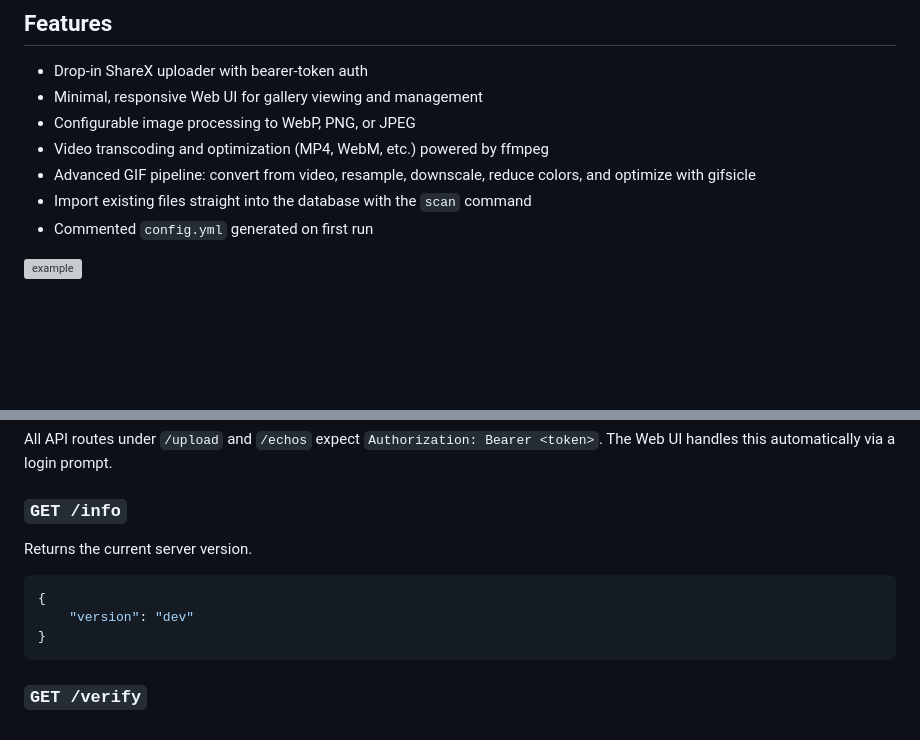
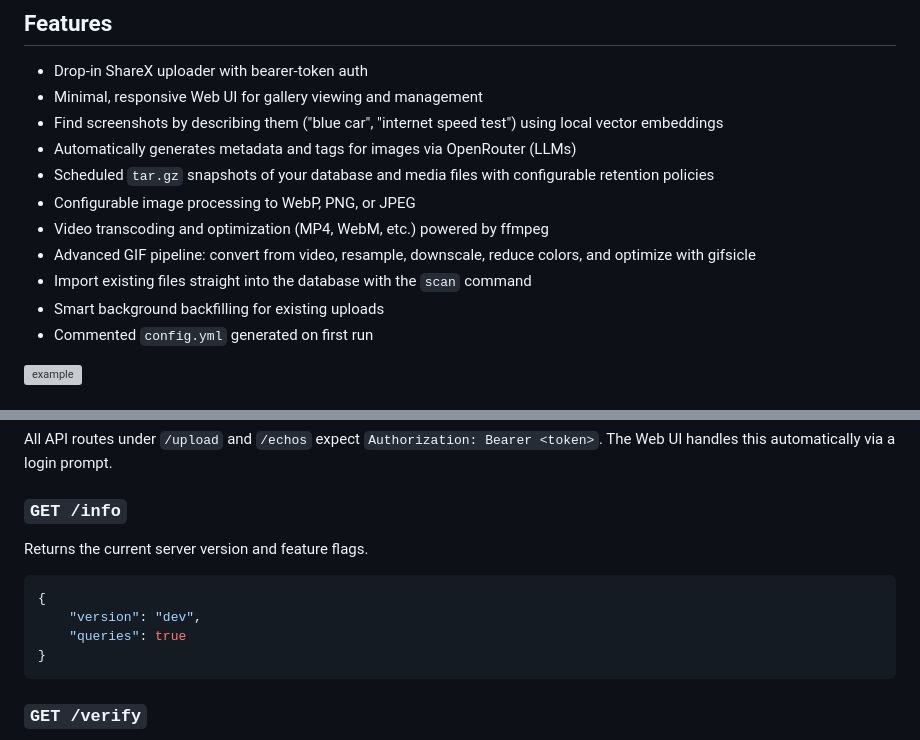
Before and after one commit to coalaura/echo-vault, a Markdown page: README.md, 2 parts joined by grey strips. Rendered like a GitHub page; blank space fills up the shorter version; grey boxes are pictures that could not be loaded.

````diff
--- a/README.md
+++ b/README.md
@@ -6,10 +6,14 @@ A blazing fast, minimal ShareX backend written in Go. Echo-Vault features a powe
 
 - Drop-in ShareX uploader with bearer-token auth
 - Minimal, responsive Web UI for gallery viewing and management
+- Find screenshots by describing them ("blue car", "internet speed test") using local vector embeddings
+- Automatically generates metadata and tags for images via OpenRouter (LLMs)
+- Scheduled `tar.gz` snapshots of your database and media files with configurable retention policies
 - Configurable image processing to WebP, PNG, or JPEG
 - Video transcoding and optimization (MP4, WebM, etc.) powered by ffmpeg
 - Advanced GIF pipeline: convert from video, resample, downscale, reduce colors, and optimize with gifsicle
 - Import existing files straight into the database with the `scan` command
+- Smart background backfilling for existing uploads
 - Commented `config.yml` generated on first run
 
 ![example](.github/example.png)
@@ -125,11 +151,12 @@ All API routes under `/upload` and `/echos` expect `Authorization: Bearer <token
 
 ### `GET /info`
 
-Returns the current server version.
+Returns the current server version and feature flags.
 
 ```json
 {
-    "version": "dev"
+    "version": "dev",
+    "queries": true
 }
 ```
 
````
Also changed, not shown: other parts of README.md (+45 -10 lines).
